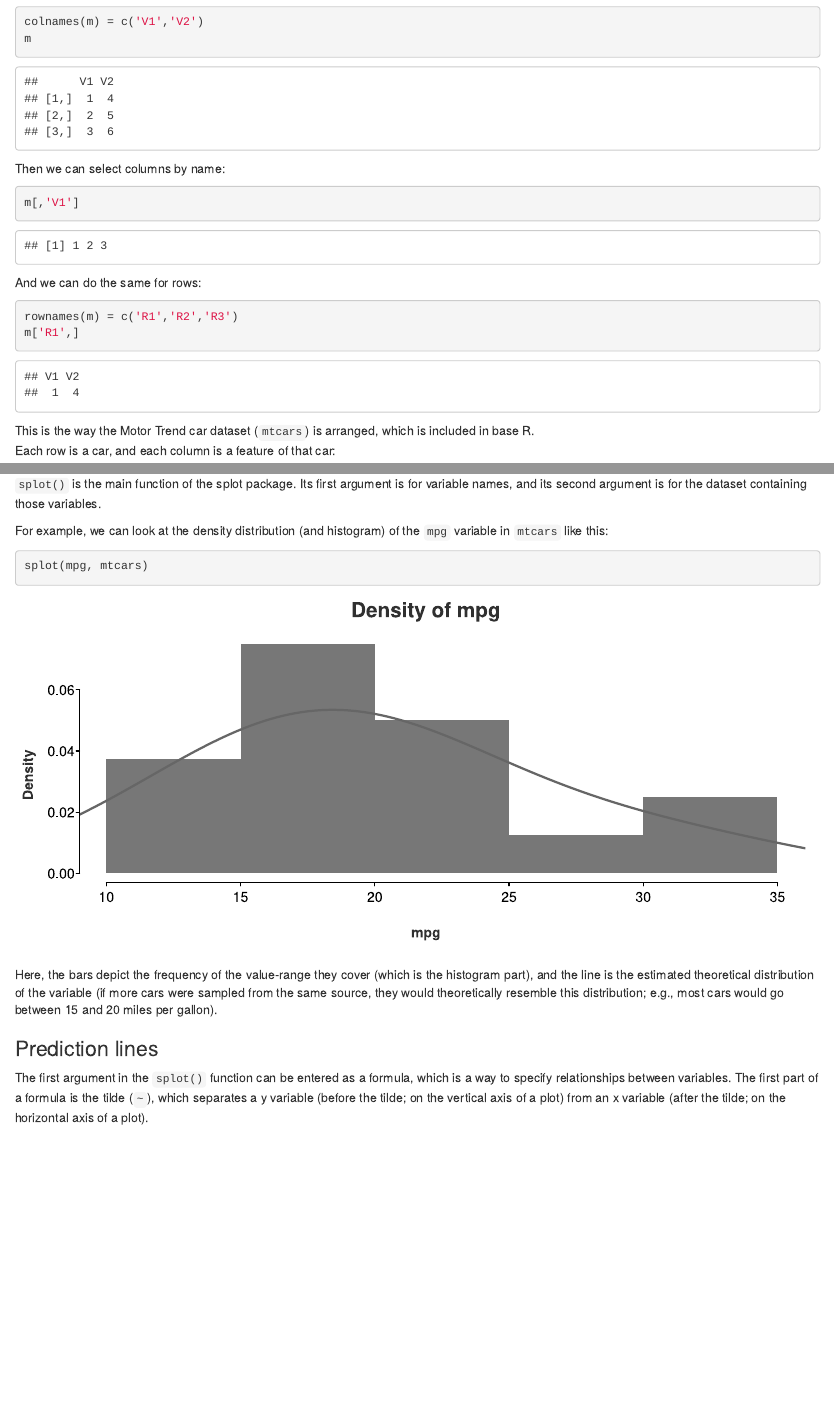
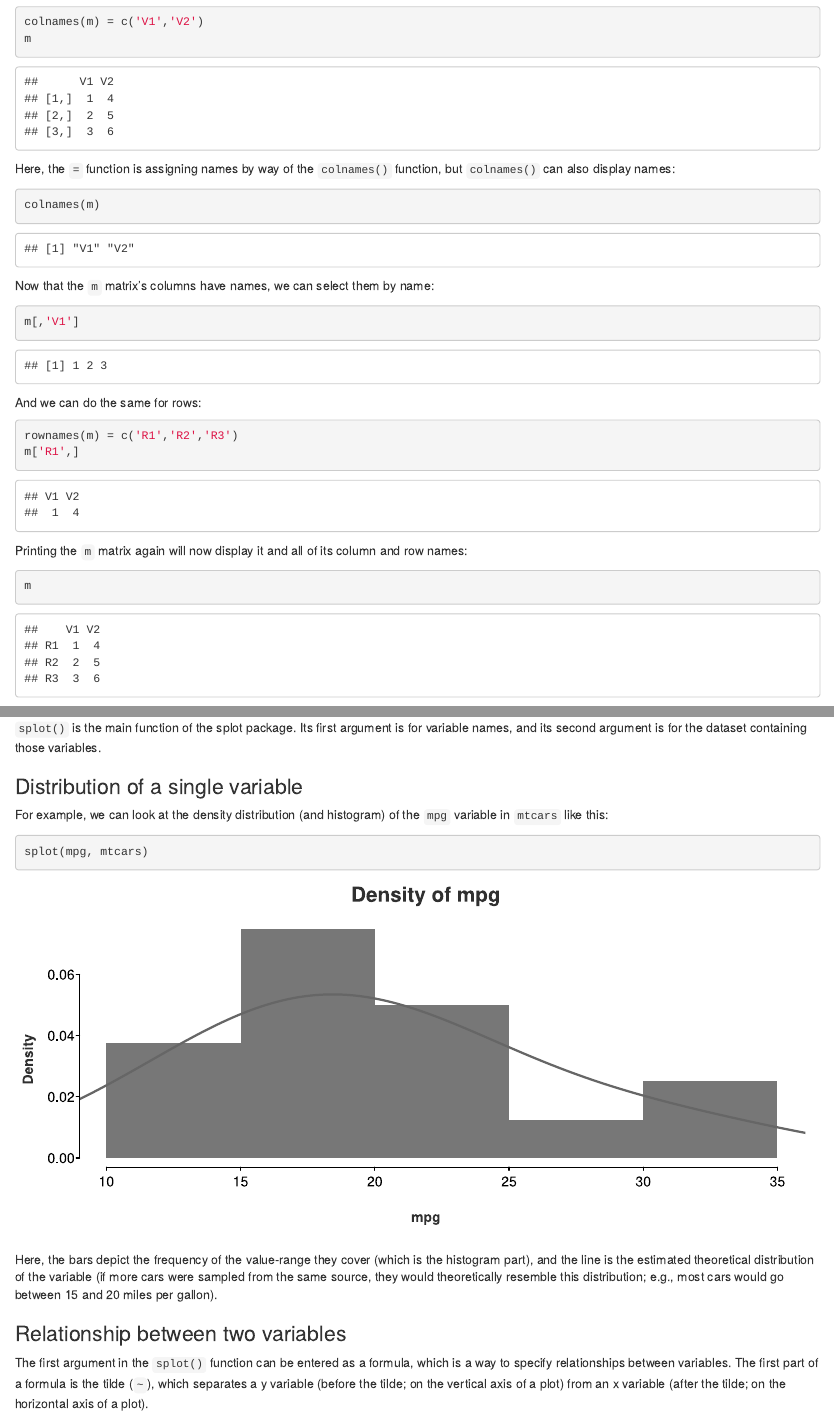
Before and after one commit to miserman/splot, an R Markdown document (docs/intro.Rmd): the page in a window 1100 px wide, from 1910 px down, and a second part further down, joined at a grey line. Rendered offline with R 4.5, knitr and Pandoc, with nearby package versions; some code elsewhere in the file could not run offline.

Commit message:
colnames clarification

````diff
--- a/docs/intro.Rmd
+++ b/docs/intro.Rmd
@@ -84,7 +84,11 @@ Datasets are generally represented as matrices with variables as columns. For ex
 colnames(m) = c('V1','V2')
 m
 ```
-Then we can select columns by name:
+Here, the `=` function is assigning names by way of the `colnames()` function, but `colnames()` can also display names:
+```{r}
+colnames(m)
+```
+Now that the `m` matrix's columns have names, we can select them by name:
 ```{r}
 m[,'V1']
 ```
@@ -92,6 +96,10 @@ And we can do the same for rows:
 ```{r}
 rownames(m) = c('R1','R2','R3')
 m['R1',]
+```
+Printing the `m` matrix again will now display it and all of its column and row names:
+```{r}
+m
 ```
 This is the way the Motor Trend car dataset (`mtcars`) is arranged, which is included in base R.
 Each row is a car, and each column is a feature of that car:
@@ -103,13 +111,14 @@ You can use the help function (`?`) followed by a function or dataset name to ac
 # Visualizing data
 `splot()` is the main function of the splot package. Its first argument is for variable names, and its second argument is for the dataset containing those variables.
 
+### Distribution of a single variable
 For example, we can look at the density distribution (and histogram) of the `mpg` variable in `mtcars` like this:
 ```{r, fig.height=4.5, fig.width=10, dev='CairoSVG'}
 splot(mpg, mtcars)
 ```
 Here, the bars depict the frequency of the value-range they cover (which is the histogram part), and the line is the estimated theoretical distribution of the variable (if more cars were sampled from the same source, they would theoretically resemble this distribution; e.g., most cars would go between 15 and 20 miles per gallon).
 
-### Prediction lines
+### Relationship between two variables
 The first argument in the `splot()` function can be entered as a formula, which is a way to specify relationships between variables. The first part of a formula is the tilde (`~`), which separates a y variable (before the tilde; on the vertical axis of a plot) from an x variable (after the tilde; on the horizontal axis of a plot).
 
 For example, we can look at the relationship between the `mpg` and `wt` variables like this:
````
Also changed, not shown: 1 other file.
